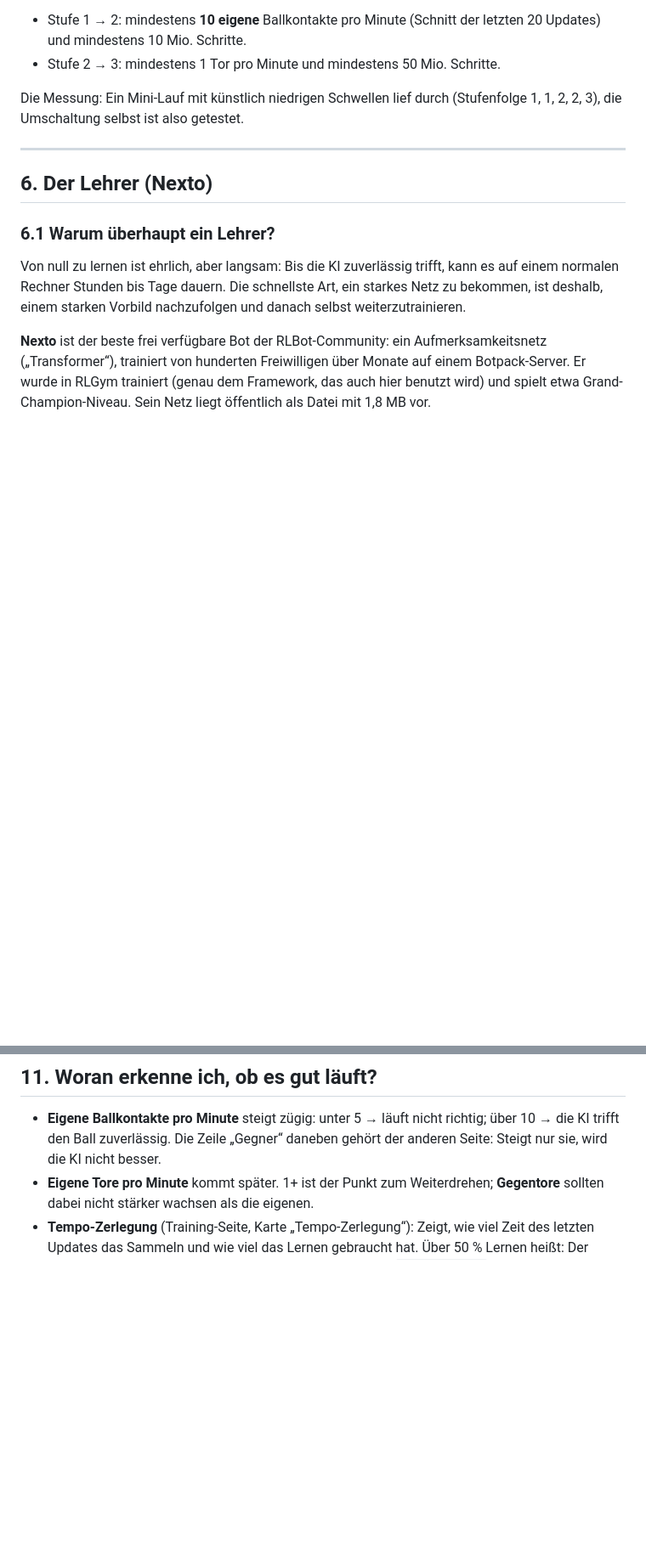
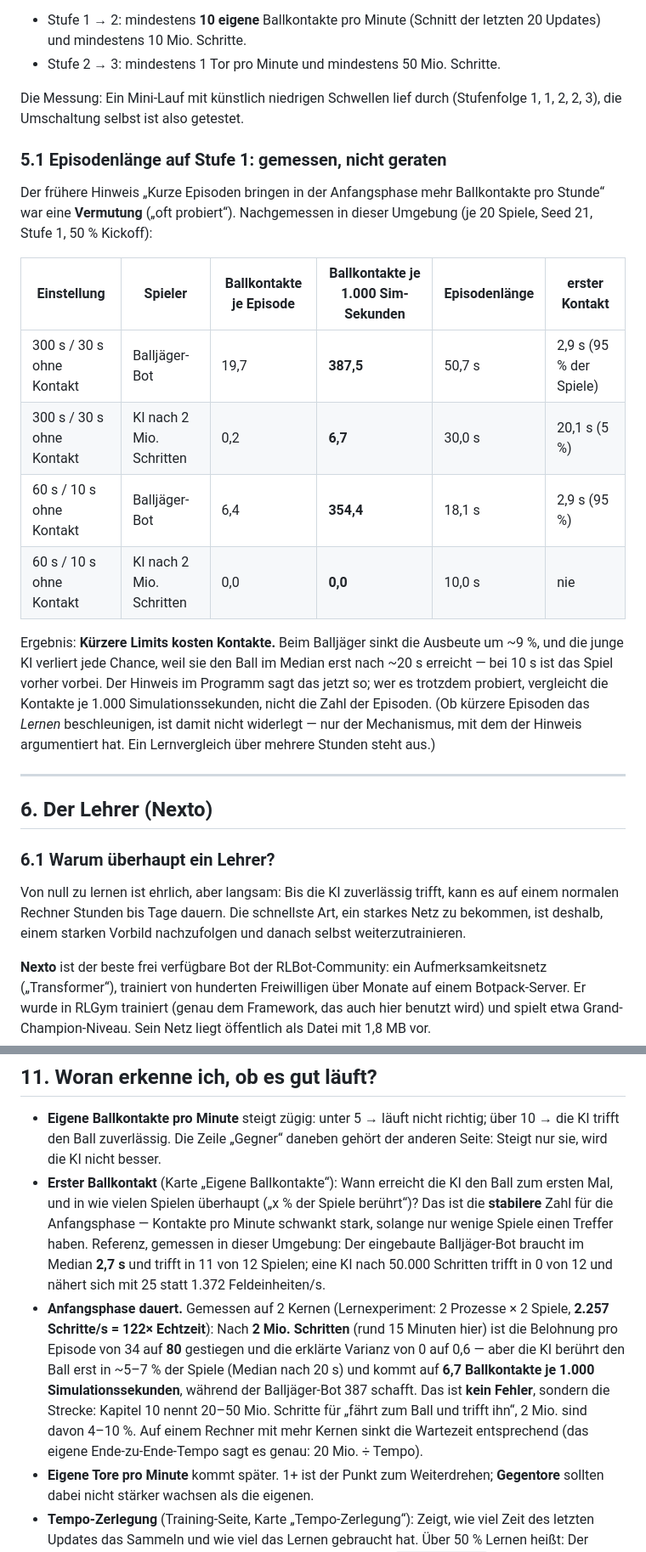
Before and after one commit to jonas050210/Control_Center, a Markdown page: docs/WISSEN.md, 2 parts joined by grey strips. Shown at 85% size. Drawn GitHub-style; blank space fills up the shorter version.

```diff
--- a/docs/WISSEN.md
+++ b/docs/WISSEN.md
@@ -189,6 +189,27 @@ Updates es zeigen:
 Die Messung: Ein Mini-Lauf mit künstlich niedrigen Schwellen lief durch
 (Stufenfolge 1, 1, 2, 2, 3), die Umschaltung selbst ist also getestet.
 
+### 5.1 Episodenlänge auf Stufe 1: gemessen, nicht geraten
+
+Der frühere Hinweis „Kurze Episoden bringen in der Anfangsphase mehr
+Ballkontakte pro Stunde“ war eine **Vermutung** („oft probiert“). Nachgemessen
+in dieser Umgebung (je 20 Spiele, Seed 21, Stufe 1, 50 % Kickoff):
+
+| Einstellung | Spieler | Ballkontakte je Episode | Ballkontakte je 1.000 Sim-Sekunden | Episodenlänge | erster Kontakt |
+|---|---|---|---|---|---|
+| 300 s / 30 s ohne Kontakt | Balljäger-Bot | 19,7 | **387,5** | 50,7 s | 2,9 s (95 % der Spiele) |
+| 300 s / 30 s ohne Kontakt | KI nach 2 Mio. Schritten | 0,2 | **6,7** | 30,0 s | 20,1 s (5 %) |
+| 60 s / 10 s ohne Kontakt | Balljäger-Bot | 6,4 | **354,4** | 18,1 s | 2,9 s (95 %) |
+| 60 s / 10 s ohne Kontakt | KI nach 2 Mio. Schritten | 0,0 | **0,0** | 10,0 s | nie |
+
+Ergebnis: **Kürzere Limits kosten Kontakte.** Beim Balljäger sinkt die Ausbeute
+um ~9 %, und die junge KI verliert jede Chance, weil sie den Ball im Median erst
+nach ~20 s erreicht — bei 10 s ist das Spiel vorher vorbei. Der Hinweis im
+Programm sagt das jetzt so; wer es trotzdem probiert, vergleicht die Kontakte je
+1.000 Simulationssekunden, nicht die Zahl der Episoden. (Ob kürzere Episoden das
+*Lernen* beschleunigen, ist damit nicht widerlegt — nur der Mechanismus, mit dem
+der Hinweis argumentiert hat. Ein Lernvergleich über mehrere Stunden steht aus.)
+
 ---
 
 ## 6. Der Lehrer (Nexto)
@@ -457,6 +504,24 @@ das in die Windows-Aufgabenplanung eintragen.
 - **Eigene Ballkontakte pro Minute** steigt zügig: unter 5 → läuft nicht
   richtig; über 10 → die KI trifft den Ball zuverlässig. Die Zeile „Gegner“
   daneben gehört der anderen Seite: Steigt nur sie, wird die KI nicht besser.
+- **Erster Ballkontakt** (Karte „Eigene Ballkontakte“): Wann erreicht die KI
+  den Ball zum ersten Mal, und in wie vielen Spielen überhaupt („x % der Spiele
+  berührt“)? Das ist die **stabilere** Zahl für die Anfangsphase — Kontakte pro
+  Minute schwankt stark, solange nur wenige Spiele einen Treffer haben.
+  Referenz, gemessen in dieser Umgebung: Der eingebaute Balljäger-Bot braucht
+  im Median **2,7 s** und trifft in 11 von 12 Spielen; eine KI nach 50.000
+  Schritten trifft in 0 von 12 und nähert sich mit 25 statt 1.372
+  Feldeinheiten/s.
+- **Anfangsphase dauert.** Gemessen auf 2 Kernen (Lernexperiment: 2 Prozesse ×
+  2 Spiele, **2.257 Schritte/s = 122× Echtzeit**): Nach **2 Mio. Schritten**
+  (rund 15 Minuten hier) ist die Belohnung pro Episode von 34 auf **80**
+  gestiegen und die erklärte Varianz von 0 auf 0,6 — aber die KI berührt den
+  Ball erst in ~5–7 % der Spiele (Median nach 20 s) und kommt auf **6,7
+  Ballkontakte je 1.000 Simulationssekunden**, während der Balljäger-Bot 387
+  schafft. Das ist **kein Fehler**, sondern die Strecke: Kapitel 10 nennt
+  20–50 Mio. Schritte für „fährt zum Ball und trifft ihn“, 2 Mio. sind davon
+  4–10 %. Auf einem Rechner mit mehr Kernen sinkt die Wartezeit entsprechend
+  (das eigene Ende-zu-Ende-Tempo sagt es genau: 20 Mio. ÷ Tempo).
 - **Eigene Tore pro Minute** kommt später. 1+ ist der Punkt zum Weiterdrehen;
   **Gegentore** sollten dabei nicht stärker wachsen als die eigenen.
 - **Tempo-Zerlegung** (Training-Seite, Karte „Tempo-Zerlegung“): Zeigt, wie
```
Also changed, not shown: other parts of docs/WISSEN.md (+27 -1 lines), README.md (+1 -1 lines), docs/PLAN.md (+11 -2 lines).
